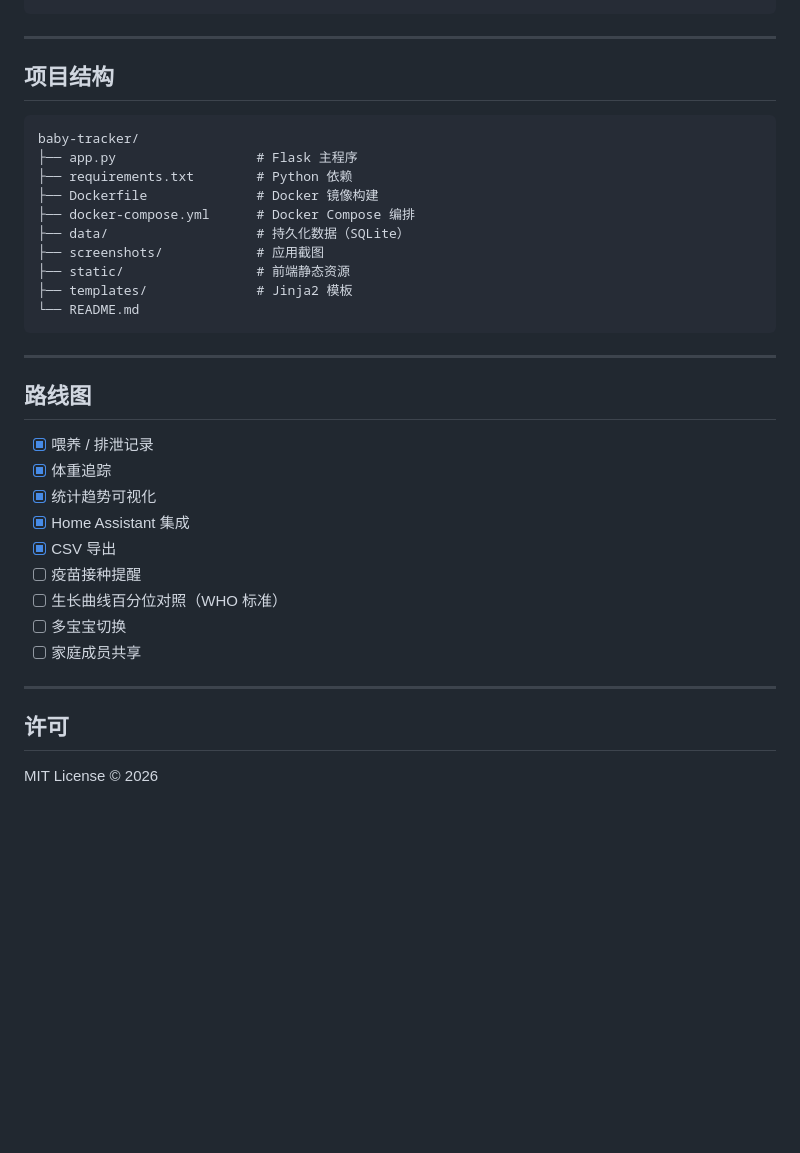
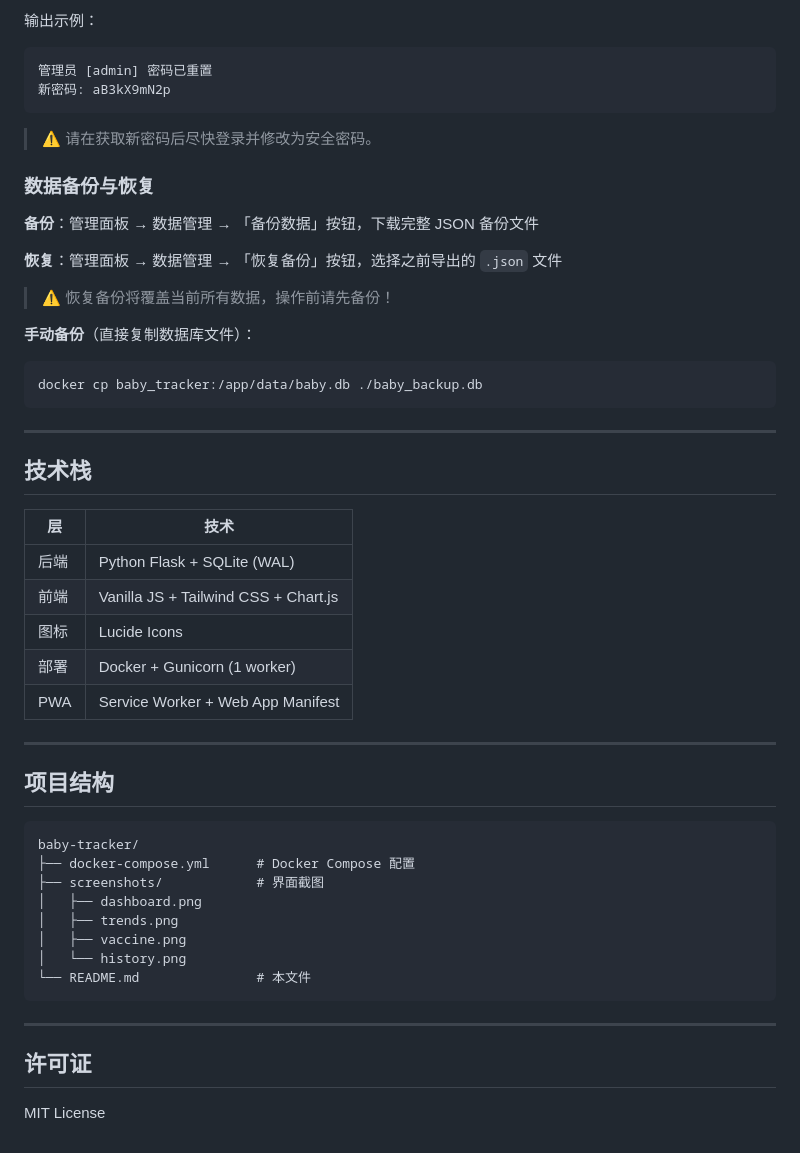
Before and after one commit to 1Neal1/Baby-tracker, a Markdown page: README.md, the part around one of its changes. Rendered like a GitHub page; blank space fills up the shorter version.

````diff
--- a/README.md
+++ b/README.md
@@ -150,4 +189,37 @@ CMD ["python", "app.py"]
 ```
+
+输出示例：
+```
+管理员 [admin] 密码已重置
+新密码: aB3kX9mN2p
+```
+
+> ⚠️ 请在获取新密码后尽快登录并修改为安全密码。
+
+### 数据备份与恢复
+
+**备份**：管理面板 → 数据管理 → 「备份数据」按钮，下载完整 JSON 备份文件
+
+**恢复**：管理面板 → 数据管理 → 「恢复备份」按钮，选择之前导出的 `.json` 文件
+
+> ⚠️ 恢复备份将覆盖当前所有数据，操作前请先备份！
+
+**手动备份**（直接复制数据库文件）：
+```bash
+docker cp baby_tracker:/app/data/baby.db ./baby_backup.db
+```
+
+---
+
+## 技术栈
+
+| 层 | 技术 |
+|----|------|
+| 后端 | Python Flask + SQLite (WAL) |
+| 前端 | Vanilla JS + Tailwind CSS + Chart.js |
+| 图标 | Lucide Icons |
+| 部署 | Docker + Gunicorn (1 worker) |
+| PWA | Service Worker + Web App Manifest |
 
 ---
 
@@ -155,33 +227,17 @@ CMD ["python", "app.py"]
 
 ```
 baby-tracker/
-├── app.py                  # Flask 主程序
-├── requirements.txt        # Python 依赖
-├── Dockerfile              # Docker 镜像构建
-├── docker-compose.yml      # Docker Compose 编排
-├── data/                   # 持久化数据（SQLite）
-├── screenshots/            # 应用截图
-├── static/                 # 前端静态资源
-├── templates/              # Jinja2 模板
-└── README.md
+├── docker-compose.yml      # Docker Compose 配置
+├── screenshots/            # 界面截图
+│   ├── dashboard.png
+│   ├── trends.png
+│   ├── vaccine.png
+│   └── history.png
+└── README.md               # 本文件
 ```
 
 ---
 
-## 路线图
+## 许可证
 
-- [x] 喂养 / 排泄记录
-- [x] 体重追踪
-- [x] 统计趋势可视化
-- [x] Home Assistant 集成
-- [x] CSV 导出
-- [ ] 疫苗接种提醒
-- [ ] 生长曲线百分位对照（WHO 标准）
-- [ ] 多宝宝切换
-- [ ] 家庭成员共享
-
----
-
-## 许可
-
-MIT License © 2026
+MIT License
````
Also changed, not shown: other parts of README.md (+120 -81 lines).
